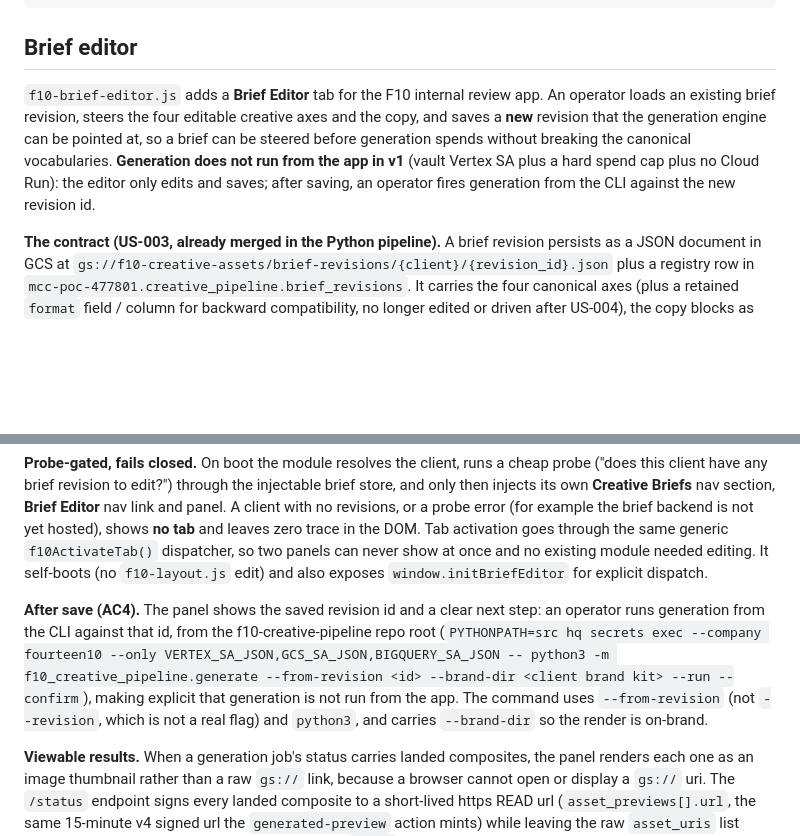
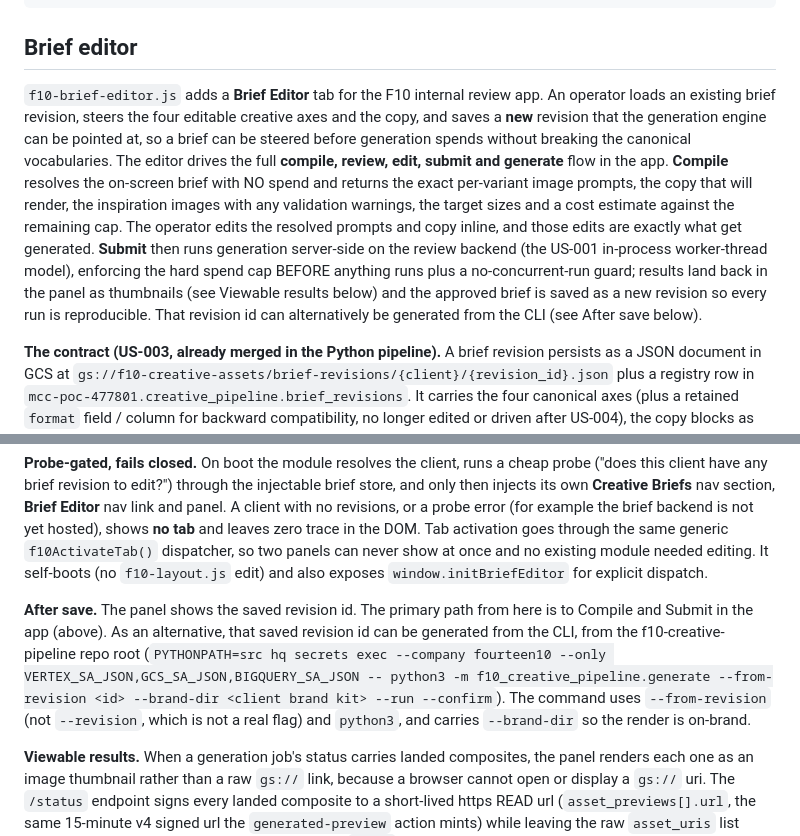
Before and after one commit to Fourteen10-Advertising/f10-creative-dashboard-components, a Markdown page: README.md, 2 parts joined by grey strips. Rendered like a GitHub page; blank space fills up the shorter version.

Commit message:
docs(brief-editor): document the in-app compile/review/edit/submit/generate flow
The README's Brief Editor section still said generation only runs from the CLI (v1).
Updated the two stale spots to reflect the shipped in-app flow: Compile (no-spend
resolve + cost estimate), inline edit of resolved prompts/copy, Submit (server-side
async generation under the spend cap + no-concurrent guard) with results rendered as
thumbnails, and the approved brief saved as a reproducible revision. CLI generation
is kept as the alternative path.

Co-Authored-By: Claude Opus 4.8 <noreply@anthropic.com>

```diff
--- a/README.md
+++ b/README.md
@@ -277,7 +277,7 @@ const COMPONENTS = {
 
 ## Brief editor
 
-`f10-brief-editor.js` adds a **Brief Editor** tab for the F10 internal review app. An operator loads an existing brief revision, steers the four editable creative axes and the copy, and saves a **new** revision that the generation engine can be pointed at, so a brief can be steered before generation spends without breaking the canonical vocabularies. **Generation does not run from the app in v1** (vault Vertex SA plus a hard spend cap plus no Cloud Run): the editor only edits and saves; after saving, an operator fires generation from the CLI against the new revision id.
+`f10-brief-editor.js` adds a **Brief Editor** tab for the F10 internal review app. An operator loads an existing brief revision, steers the four editable creative axes and the copy, and saves a **new** revision that the generation engine can be pointed at, so a brief can be steered before generation spends without breaking the canonical vocabularies. The editor drives the full **compile, review, edit, submit and generate** flow in the app. **Compile** resolves the on-screen brief with NO spend and returns the exact per-variant image prompts, the copy that will render, the inspiration images with any validation warnings, the target sizes and a cost estimate against the remaining cap. The operator edits the resolved prompts and copy inline, and those edits are exactly what get generated. **Submit** then runs generation server-side on the review backend (the US-001 in-process worker-thread model), enforcing the hard spend cap BEFORE anything runs plus a no-concurrent-run guard; results land back in the panel as thumbnails (see Viewable results below) and the approved brief is saved as a new revision so every run is reproducible. That revision id can alternatively be generated from the CLI (see After save below).
 
 **The contract (US-003, already merged in the Python pipeline).** A brief revision persists as a JSON document in GCS at `gs://f10-creative-assets/brief-revisions/{client}/{revision_id}.json` plus a registry row in `mcc-poc-477801.creative_pipeline.brief_revisions`. It carries the four canonical axes (plus a retained `format` field / column for backward compatibility, no longer edited or driven after US-004), the copy blocks as free text, and provenance (client, evidence source, winning values, revision id). The axis vocabularies in this module **mirror `brief.py` / `brief_revision.schema.json` exactly** and a test asserts they stay in lockstep: the whole point of the editor is that it cannot emit a non-canonical value.
 
@@ -291,7 +291,7 @@ Previews are large (225px grid cells) so creatives are actually legible. **Your
 
 **Probe-gated, fails closed.** On boot the module resolves the client, runs a cheap probe ("does this client have any brief revision to edit?") through the injectable brief store, and only then injects its own **Creative Briefs** nav section, **Brief Editor** nav link and panel. A client with no revisions, or a probe error (for example the brief backend is not yet hosted), shows **no tab** and leaves zero trace in the DOM. Tab activation goes through the same generic `f10ActivateTab()` dispatcher, so two panels can never show at once and no existing module needed editing. It self-boots (no `f10-layout.js` edit) and also exposes `window.initBriefEditor` for explicit dispatch.
 
-**After save (AC4).** The panel shows the saved revision id and a clear next step: an operator runs generation from the CLI against that id, from the f10-creative-pipeline repo root (`PYTHONPATH=src hq secrets exec --company fourteen10 --only VERTEX_SA_JSON,GCS_SA_JSON,BIGQUERY_SA_JSON -- python3 -m f10_creative_pipeline.generate --from-revision <id> --brand-dir <client brand kit> --run --confirm`), making explicit that generation is not run from the app. The command uses `--from-revision` (not `--revision`, which is not a real flag) and `python3`, and carries `--brand-dir` so the render is on-brand.
+**After save.** The panel shows the saved revision id. The primary path from here is to Compile and Submit in the app (above). As an alternative, that saved revision id can be generated from the CLI, from the f10-creative-pipeline repo root (`PYTHONPATH=src hq secrets exec --company fourteen10 --only VERTEX_SA_JSON,GCS_SA_JSON,BIGQUERY_SA_JSON -- python3 -m f10_creative_pipeline.generate --from-revision <id> --brand-dir <client brand kit> --run --confirm`). The command uses `--from-revision` (not `--revision`, which is not a real flag) and `python3`, and carries `--brand-dir` so the render is on-brand.
 
 **Viewable results.** When a generation job's status carries landed composites, the panel renders each one as an image thumbnail rather than a raw `gs://` link, because a browser cannot open or display a `gs://` uri. The `/status` endpoint signs every landed composite to a short-lived https READ url (`asset_previews[].url`, the same 15-minute v4 signed url the `generated-preview` action mints) while leaving the raw `asset_uris` list unchanged; the panel shows each preview as an `<img>` with the composite size as a label and a click-through that opens the full signed url in a new tab, falling back to the `gs://` text link only when no signed url is available.
 
```
